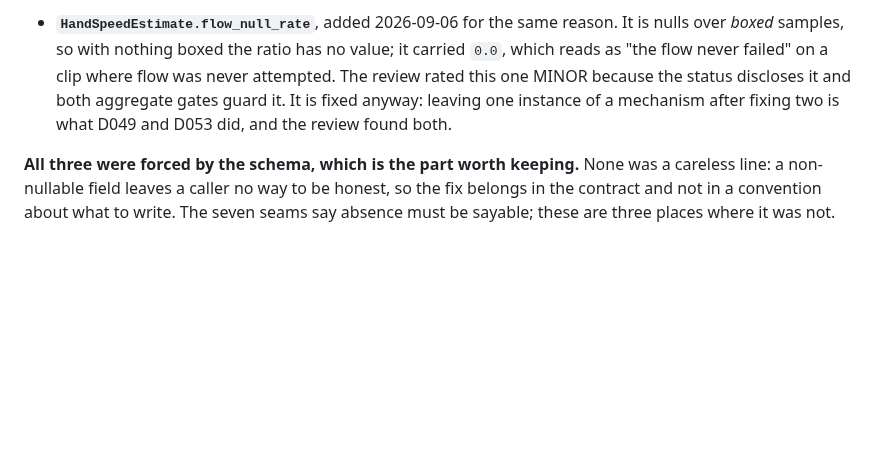
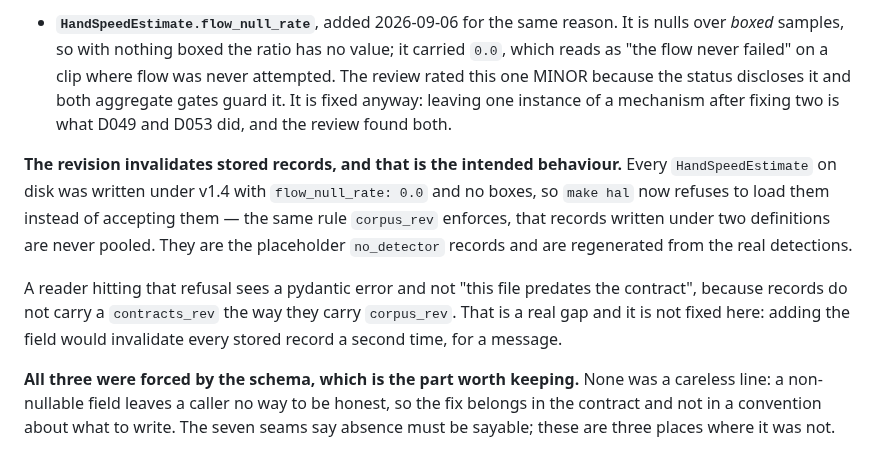
Before and after one commit to caiotheodoro/cyclegraph, a Markdown page: docs/DECISIONS.md, the part around the change. Rendered like a GitHub page; blank space fills up the shorter version.

Commit message:
Note that contracts v1.5 invalidates stored v1.4 speed records by design
make hal now refuses them rather than accepting them, which is the corpus_rev
rule applied to the schema. Also names the gap it exposes: records carry no
contracts_rev, so the refusal reads as a pydantic error rather than a version
mismatch -- not fixed, because adding the field would invalidate everything a
second time for a message.

```diff
--- a/docs/DECISIONS.md
+++ b/docs/DECISIONS.md
@@ -1881,6 +1881,17 @@ schema fields had no way to express absence, so the code supplied a number:
   anyway: leaving one instance of a mechanism after fixing two is what D049 and D053 did, and
   the review found both.
 
+**The revision invalidates stored records, and that is the intended behaviour.** Every
+`HandSpeedEstimate` on disk was written under v1.4 with `flow_null_rate: 0.0` and no boxes, so
+`make hal` now refuses to load them instead of accepting them — the same rule `corpus_rev`
+enforces, that records written under two definitions are never pooled. They are the placeholder
+`no_detector` records and are regenerated from the real detections.
+
+A reader hitting that refusal sees a pydantic error and not "this file predates the contract",
+because records do not carry a `contracts_rev` the way they carry `corpus_rev`. That is a real
+gap and it is not fixed here: adding the field would invalidate every stored record a second
+time, for a message.
+
 **All three were forced by the schema, which is the part worth keeping.** None was a careless
 line: a non-nullable field leaves a caller no way to be honest, so the fix belongs in the
 contract and not in a convention about what to write. The seven seams say absence must be
```
